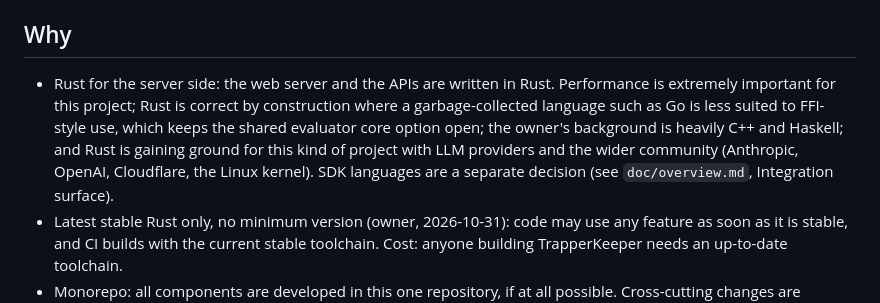
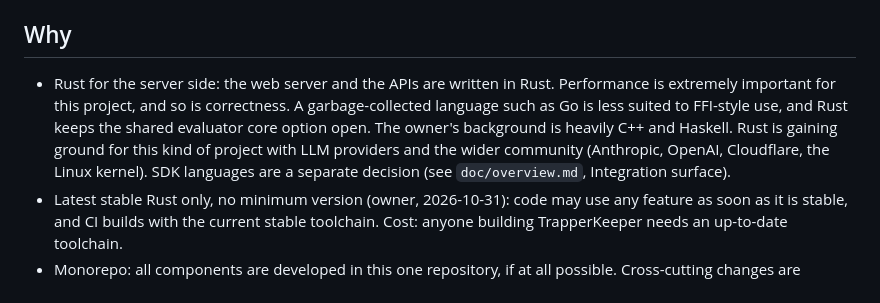
Before and after one commit to solatis/trapperkeeper, a Markdown page: AGENTS.md, the part around the change. GitHub-like rendering.

Commit message:
docs(agents): state the rust reasons as separate claims

```diff
--- a/AGENTS.md
+++ b/AGENTS.md
@@ -49,13 +49,13 @@ they arrive. A component directory has its own `AGENTS.md`, and inside
 ## Why
 
 - Rust for the server side: the web server and the APIs are written in Rust.
-  Performance is extremely important for this project; Rust is correct by
-  construction where a garbage-collected language such as Go is less suited to
-  FFI-style use, which keeps the shared evaluator core option open; the
-  owner's background is heavily C++ and Haskell; and Rust is gaining ground
-  for this kind of project with LLM providers and the wider community
-  (Anthropic, OpenAI, Cloudflare, the Linux kernel). SDK languages are a
-  separate decision (see `doc/overview.md`, Integration surface).
+  Performance is extremely important for this project, and so is correctness.
+  A garbage-collected language such as Go is less suited to FFI-style use, and
+  Rust keeps the shared evaluator core option open. The owner's background is
+  heavily C++ and Haskell. Rust is gaining ground for this kind of project
+  with LLM providers and the wider community (Anthropic, OpenAI, Cloudflare,
+  the Linux kernel). SDK languages are a separate decision (see
+  `doc/overview.md`, Integration surface).
 - Latest stable Rust only, no minimum version (owner, 2026-10-31): code may
   use any feature as soon as it is stable, and CI builds with the current
   stable toolchain. Cost: anyone building TrapperKeeper needs an up-to-date
```
